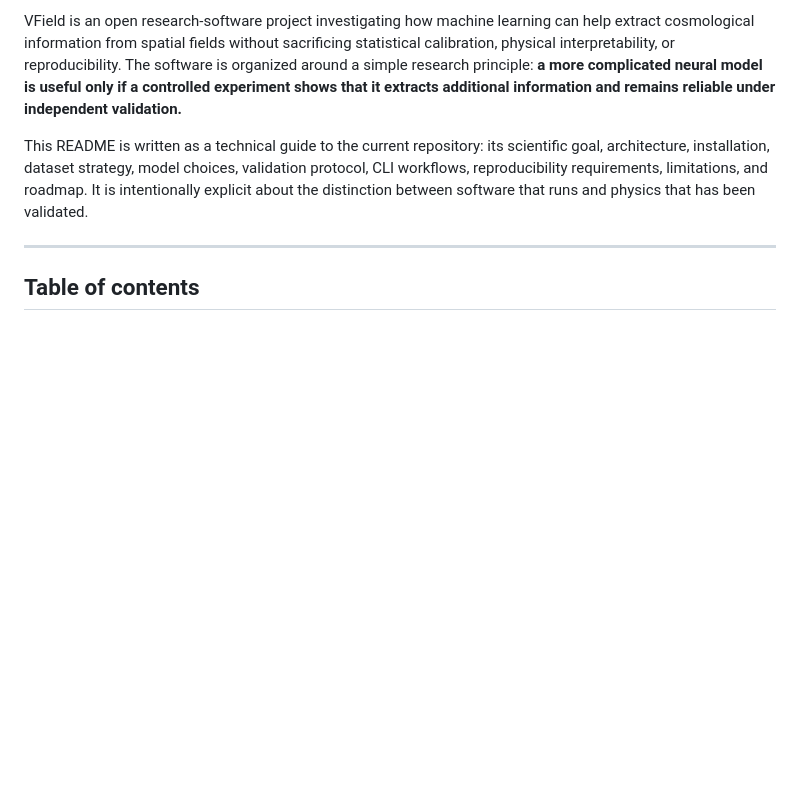
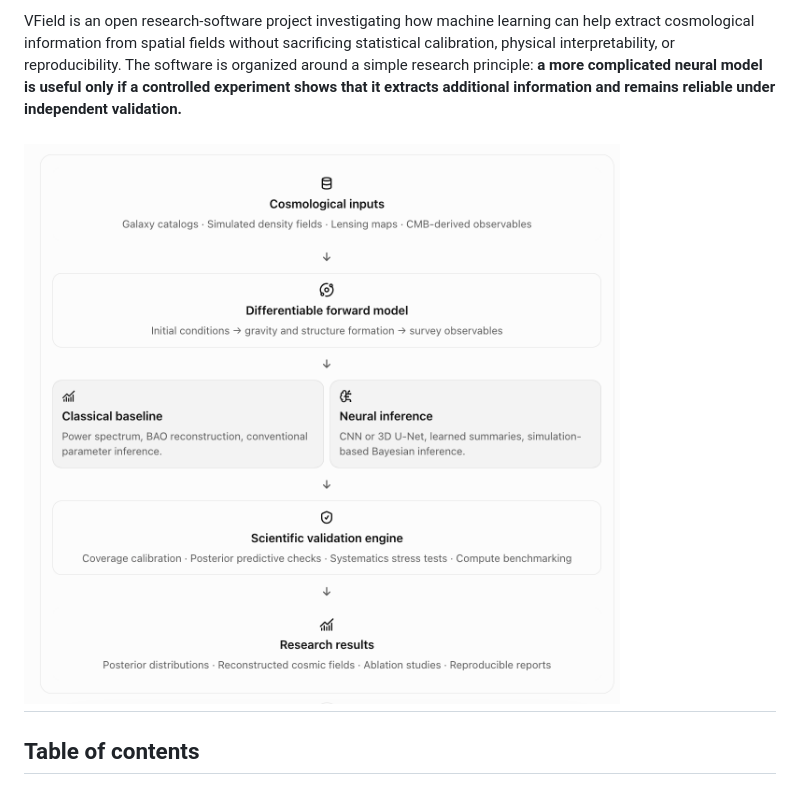
Before and after one commit to lucylow/VField-AI-Reconstructing-the-Universe-and-Measuring-Neutrino-Mass, a Markdown page: README.md, the part around the change. Drawn GitHub-style; blank space fills up the shorter version.

```diff
--- a/README.md
+++ b/README.md
@@ -10,8 +10,8 @@
 
 VField is an open research-software project investigating how machine learning can help extract cosmological information from spatial fields without sacrificing statistical calibration, physical interpretability, or reproducibility. The software is organized around a simple research principle: **a more complicated neural model is useful only if a controlled experiment shows that it extracts additional information and remains reliable under independent validation.**
 
-This README is written as a technical guide to the current repository: its scientific goal, architecture, installation, dataset strategy, model choices, validation protocol, CLI workflows, reproducibility requirements, limitations, and roadmap. It is intentionally explicit about the distinction between software that runs and physics that has been validated.
-
+
+![](https://github.com/lucylow/VField-AI-Reconstructing-the-Universe-and-Measuring-Neutrino-Mass/blob/main/tech%20plan.png?raw=true)
 ---
 
 ## Table of contents
```
